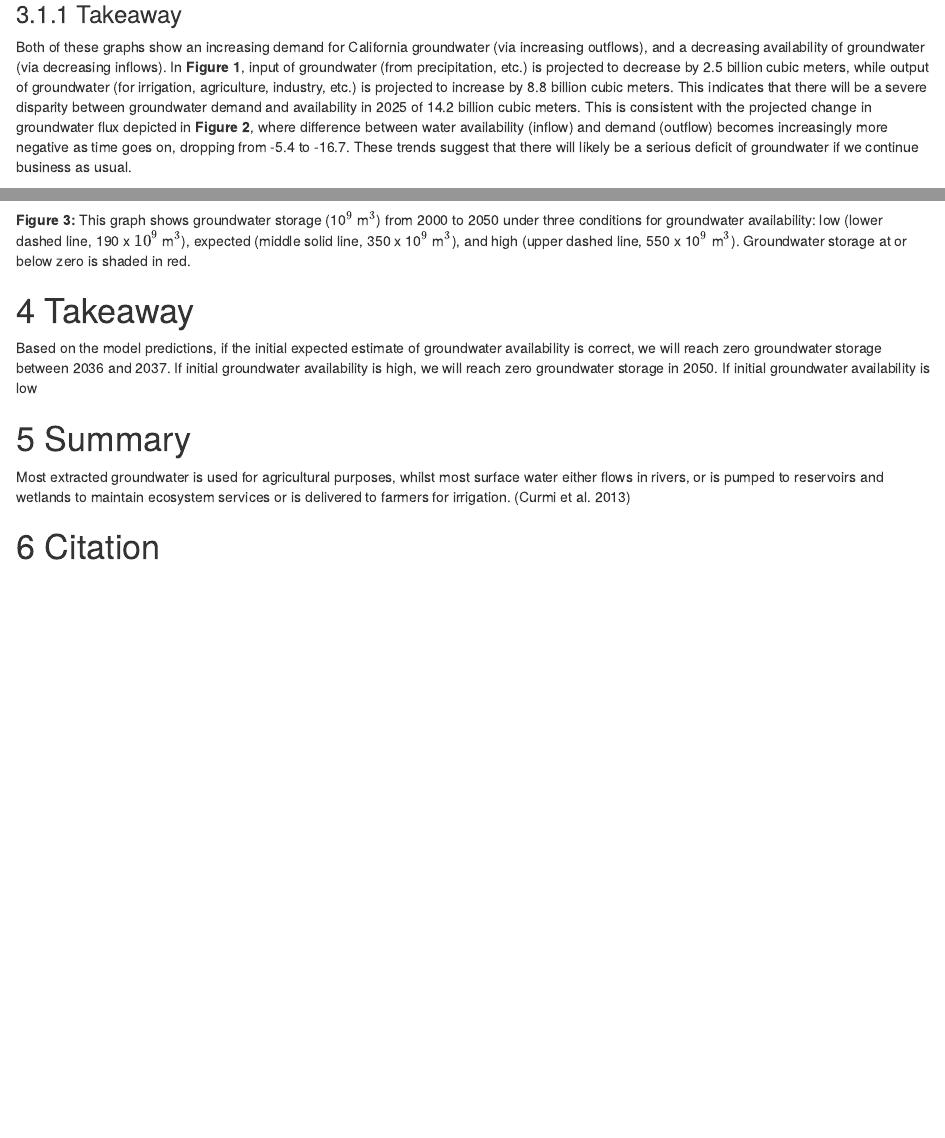
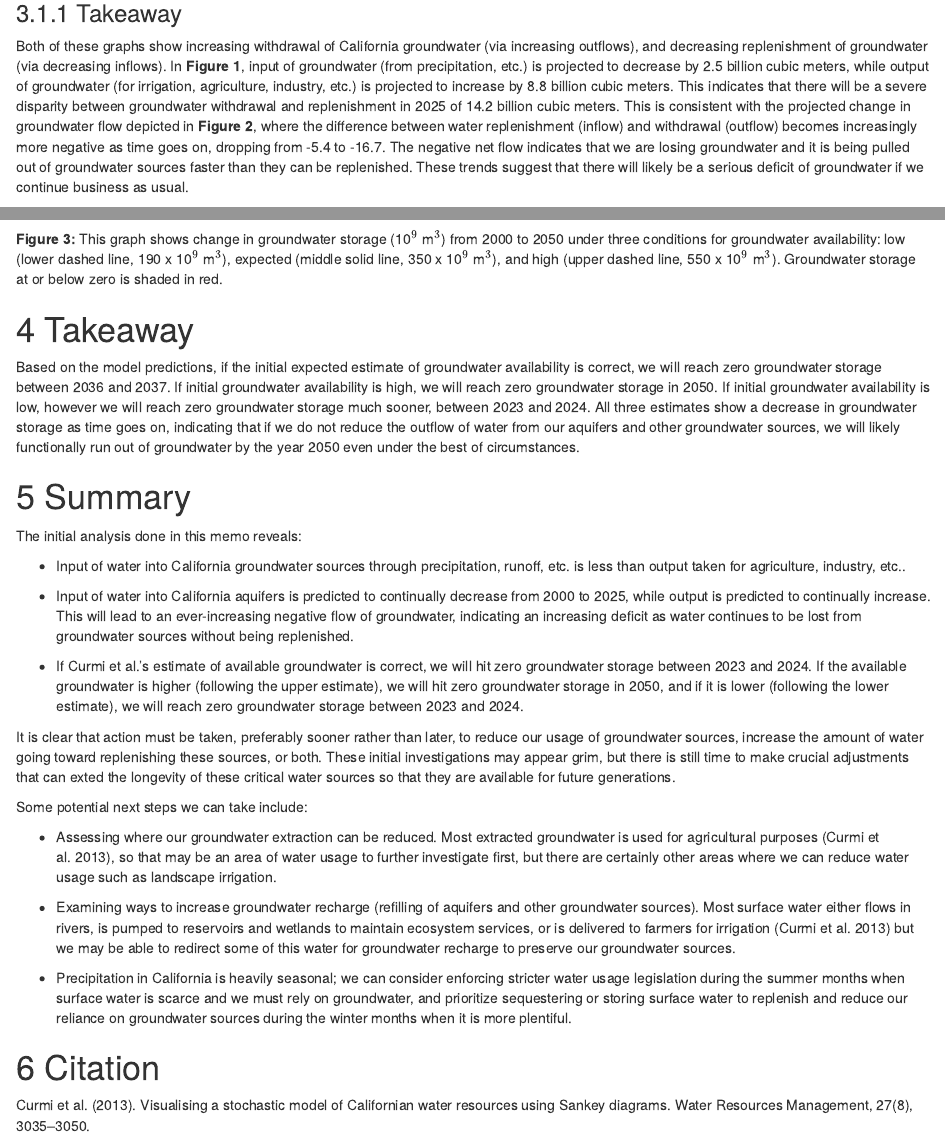
Before and after one commit to miag-bio/esm203-assignment3, an R Markdown document (esm_203_assignment_3_mia_guarnieri.Rmd): the page in a window 1100 px wide, from 2190 px down before the commit and from 1070 px down after it, so that both start at the same text, and a second part further down, joined at a grey line. Rendered offline with R 4.5, knitr and Pandoc, with nearby package versions; some code elsewhere in the file could not run offline.

Commit message:
Ready for proofing

````diff
--- a/esm_203_assignment_3_mia_guarnieri.Rmd
+++ b/esm_203_assignment_3_mia_guarnieri.Rmd
@@ -103,7 +108,7 @@ massbal$chnge_lm <- -0.226*massbal$years + 446.6
 
 ### Takeaway
 
-Both of these graphs show an increasing demand for California groundwater (via increasing outflows), and a decreasing availability of groundwater (via decreasing inflows). In **Figure 1**, input of groundwater (from precipitation, etc.) is projected to decrease by `r max(massbal$ins) - min(massbal$ins)` billion cubic meters, while output of groundwater (for irrigation, agriculture, industry, etc.) is projected to increase by `r max(massbal$outs) - min(massbal$outs)` billion cubic meters. This indicates that there will be a severe disparity between groundwater demand and availability in 2025 of `r max(massbal$outs) - max(massbal$ins)` billion cubic meters. This is consistent with the projected change in groundwater flux depicted in **Figure 2**, where difference between water availability (inflow) and demand (outflow) becomes increasingly more negative as time goes on, dropping from `r max(massbal$chnge)` to `r min(massbal$chnge)`. These trends suggest that there will likely be a serious deficit of groundwater if we continue business as usual.
+Both of these graphs show increasing withdrawal of California groundwater (via increasing outflows), and decreasing replenishment of groundwater (via decreasing inflows). In **Figure 1**, input of groundwater (from precipitation, etc.) is projected to decrease by `r max(massbal$ins) - min(massbal$ins)` billion cubic meters, while output of groundwater (for irrigation, agriculture, industry, etc.) is projected to increase by `r max(massbal$outs) - min(massbal$outs)` billion cubic meters. This indicates that there will be a severe disparity between groundwater withdrawal and replenishment in 2025 of `r max(massbal$outs) - max(massbal$ins)` billion cubic meters. This is consistent with the projected change in groundwater flow depicted in **Figure 2**, where the difference between water replenishment (inflow) and withdrawal (outflow) becomes increasingly more negative as time goes on, dropping from `r max(massbal$chnge)` to `r min(massbal$chnge)`. The negative net flow indicates that we are losing groundwater and it is being pulled out of groundwater sources faster than they can be replenished. These trends suggest that there will likely be a serious deficit of groundwater if we continue business as usual.
 
 ## Visualizing changes in groundwater resources for three scenarios based on varying initial conditions of groundwater availability
 
@@ -141,14 +146,32 @@ ggplot(massbal) +
 
 ```
 
-**Figure 3:** This graph shows groundwater storage (10$^9$ m$^3$) from 2000 to 2050 under three conditions for groundwater availability: low (lower dashed line, 190 x $10^9$ m$^3$), expected (middle solid line, 350 x 10$^9$ m$^3$), and high (upper dashed line, 550 x 10$^9$ m$^3$). Groundwater storage at or below zero is shaded in red.
+**Figure 3:** This graph shows change in groundwater storage (10$^9$ m$^3$) from 2000 to 2050 under three conditions for groundwater availability: low (lower dashed line, 190 x 10$^9$ m$^3$), expected (middle solid line, 350 x 10$^9$ m$^3$), and high (upper dashed line, 550 x 10$^9$ m$^3$). Groundwater storage at or below zero is shaded in red.
 
 # Takeaway
 
-Based on the model predictions, if the initial expected estimate of groundwater availability is correct, we will reach zero groundwater storage between 2036 and 2037. If initial groundwater availability is high, we will reach zero groundwater storage in 2050. If initial groundwater availability is low
+Based on the model predictions, if the initial expected estimate of groundwater availability is correct, we will reach zero groundwater storage between 2036 and 2037. If initial groundwater availability is high, we will reach zero groundwater storage in 2050. If initial groundwater availability is low, however we will reach zero groundwater storage much sooner, between 2023 and 2024. All three estimates show a decrease in groundwater storage as time goes on, indicating that if we do not reduce the outflow of water from our aquifers and other groundwater sources, we will likely functionally run out of groundwater by the year 2050 even under the best of circumstances.
 
 # Summary
 
-Most extracted groundwater is used for agricultural purposes, whilst most surface water either flows in rivers, or is pumped to reservoirs and wetlands to maintain ecosystem services or is delivered to farmers for irrigation. (Curmi et al. 2013)
+The initial analysis done in this memo reveals:
+
+-   Input of water into California groundwater sources through precipitation, runoff, etc. is less than output taken for agriculture, industry, etc..
+
+-   Input of water into California aquifers is predicted to continually decrease from 2000 to 2025, while output is predicted to continually increase. This will lead to an ever-increasing negative flow of groundwater, indicating an increasing deficit as water continues to be lost from groundwater sources without being replenished.
+
+-   If Curmi et al.'s estimate of available groundwater is correct, we will hit zero groundwater storage between 2023 and 2024. If the available groundwater is higher (following the upper estimate), we will hit zero groundwater storage in 2050, and if it is lower (following the lower estimate), we will reach zero groundwater storage between 2023 and 2024.
+
+It is clear that action must be taken, preferably sooner rather than later, to reduce our usage of groundwater sources, increase the amount of water going toward replenishing these sources, or both. These initial investigations may appear grim, but there is still time to make crucial adjustments that can exted the longevity of these critical water sources so that they are available for future generations.
+
+Some potential next steps we can take include:
+
+-   Assessing where our groundwater extraction can be reduced. Most extracted groundwater is used for agricultural purposes (Curmi et al. 2013), so that may be an area of water usage to further investigate first, but there are certainly other areas where we can reduce water usage such as landscape irrigation.
+
+-   Examining ways to increase groundwater recharge (refilling of aquifers and other groundwater sources). Most surface water either flows in rivers, is pumped to reservoirs and wetlands to maintain ecosystem services, or is delivered to farmers for irrigation (Curmi et al. 2013) but we may be able to redirect some of this water for groundwater recharge to preserve our groundwater sources.
+
+-   Precipitation in California is heavily seasonal; we can consider enforcing stricter water usage legislation during the summer months when surface water is scarce and we must rely on groundwater, and prioritize sequestering or storing surface water to replenish and reduce our reliance on groundwater sources during the winter months when it is more plentiful.
 
 # Citation
+
+Curmi et al. (2013). Visualising a stochastic model of Californian water resources using Sankey diagrams. Water Resources Management, 27(8), 3035--3050.
````
Also changed, not shown: esm_203_assignment_3_mia_guarnieri.html, esm_203_assignment_3_mia_guarnieri.Rmd (23 more changed lines).
